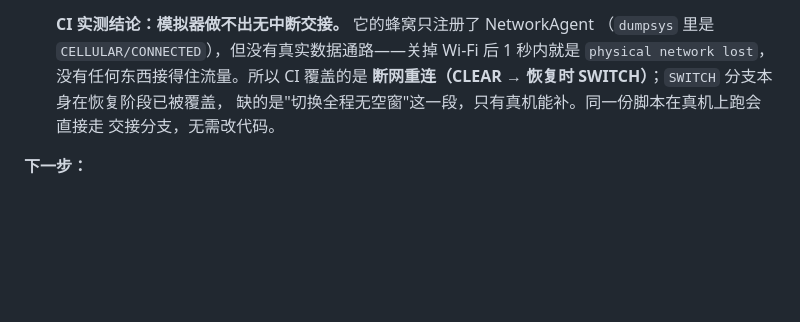
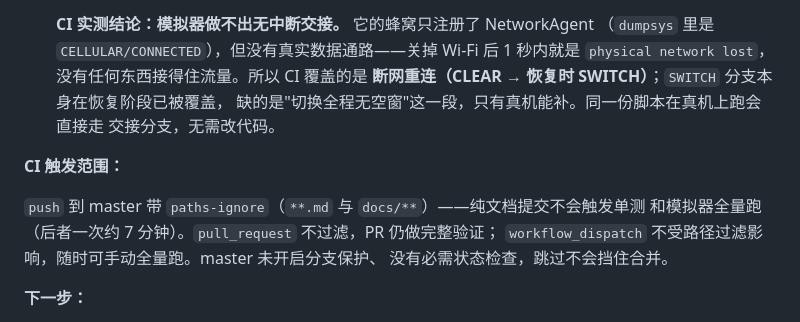
Before and after one commit to esrrhs/spp_client_android, a Markdown page: IMPLEMENTATION_PLAN.md, the part around the change. GitHub-like rendering; blank space fills up the shorter version.

Commit message:
docs: note the CI path filter for docs-only pushes

```diff
--- a/IMPLEMENTATION_PLAN.md
+++ b/IMPLEMENTATION_PLAN.md
@@ -348,6 +348,13 @@ App 配置 server=`10.0.2.2:8888`（模拟器到宿主机 loopback 的专用地
   缺的是"切换全程无空窗"这一段，只有真机能补。同一份脚本在真机上跑会直接走
   交接分支，无需改代码。
 
+**CI 触发范围：**
+
+`push` 到 master 带 `paths-ignore`（`**.md` 与 `docs/**`）——纯文档提交不会触发单测
+和模拟器全量跑（后者一次约 7 分钟）。`pull_request` 不过滤，PR 仍做完整验证；
+`workflow_dispatch` 不受路径过滤影响，随时可手动全量跑。master 未开启分支保护、
+没有必需状态检查，跳过不会挡住合并。
+
 **下一步：**
 
 1. 真机验收：README 验收标准逐项打勾（VPN 授权、出口 IP、DNS、断开恢复、错误提示）。
```
